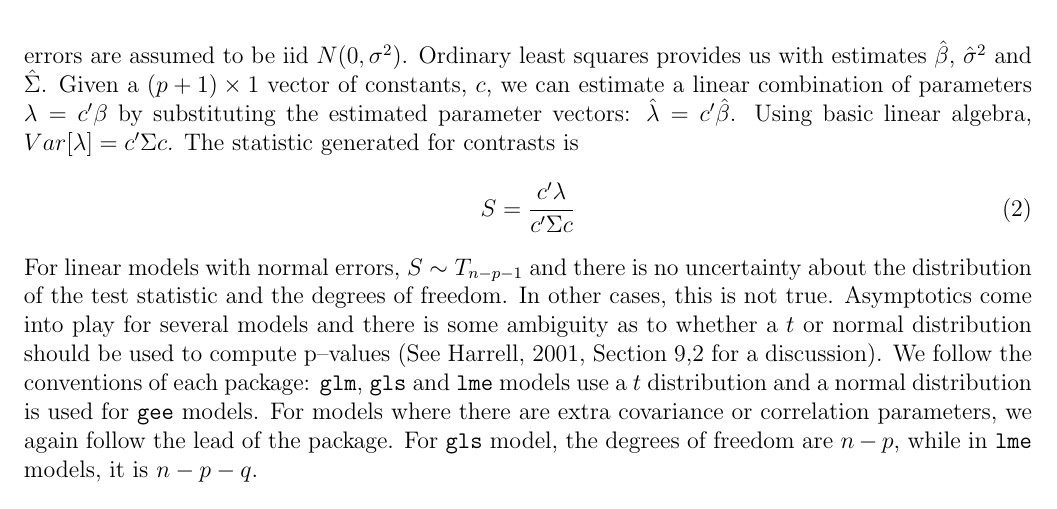
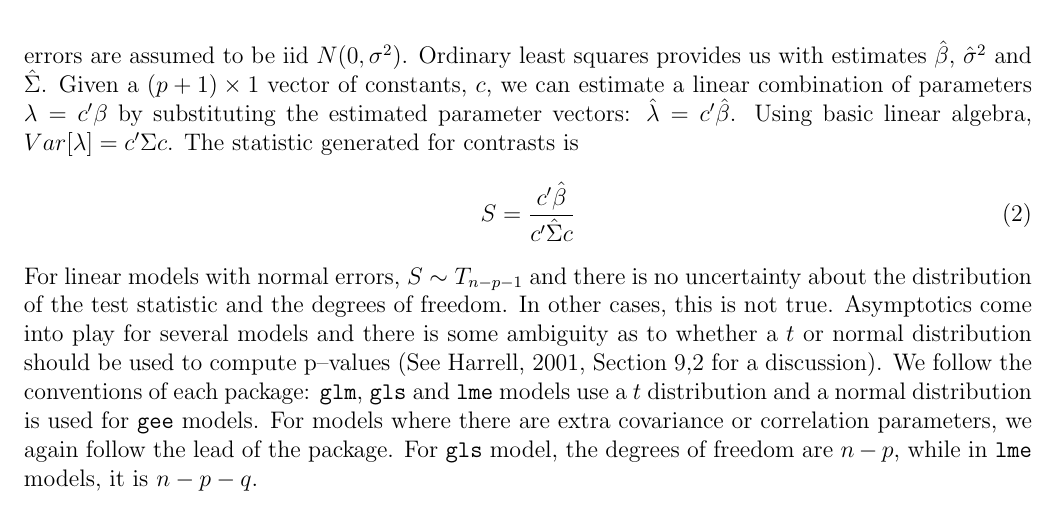
Before and after one commit to r-forge/contrast, a LaTeX document (pkg/contrast/inst/doc/contrast.tex): part of page 2 of 11, cut so that both start at the same text. Compiled offline with pdfLaTeX; a LaTeX package or settings file that is missing is left out.

Commit message:
fixed typo in manual
git-svn-id: svn://svn.r-forge.r-project.org/svnroot/contrast@10 edb9625f-4e0d-4859-8d74-9fd3b1da38cb

```diff
--- a/pkg/contrast/inst/doc/contrast.tex
+++ b/pkg/contrast/inst/doc/contrast.tex
@@ -96,7 +96,7 @@ First, some notation:
 
 This package uses one degree of freedom Wald tests to calculate p--values for linear combinations of parameters. For example, the basic linear model is of the form $y=X\beta+\epsilon$, where the individual errors are assumed to be iid $N(0, \sigma^2)$. Ordinary least squares provides us with estimates $\hat{\beta}$, $\hat{\sigma}^2$ and $\hat{\Sigma}$. Given a $(p+1)\times 1$ vector of constants, $c$, we can estimate a linear combination of parameters $\lambda = c'\beta$ by substituting the estimated parameter vectors: $\hat{\lambda} = c'\hat{\beta}$. Using basic linear algebra, $Var[\lambda] =  c'\Sigma c$. The statistic generated for contrasts is
 \begin{equation}\label{E:Wald}
-S = \frac{c'\lambda}{c'\Sigma c}
+S = \frac{c'\hat{\beta}}{c'\hat{\Sigma} c}
 \end{equation}
 For linear models with normal errors, $S\sim T_{n-p-1}$ and there is no uncertainty about the distribution of the test statistic and the degrees of freedom. In other cases, this is not true. Asymptotics come into play for several models and there is some ambiguity as to whether a $t$ or normal distribution should be used to compute p--values (See Harrell, 2001, Section 9,2 for a discussion). We follow the conventions of each package: \texttt{glm}, \texttt{gls} and \texttt{lme} models use a $t$ distribution and a normal distribution is used for \texttt{gee} models. For models where there are extra covariance or correlation parameters, we again follow the lead of the package. For \texttt{gls} model, the degrees of freedom are $n-p$, while in \texttt{lme} models, it is $n-p-q$.
 
```
Also changed, not shown: pkg/contrast/inst/doc/contrast.pdf, 4 other files.
